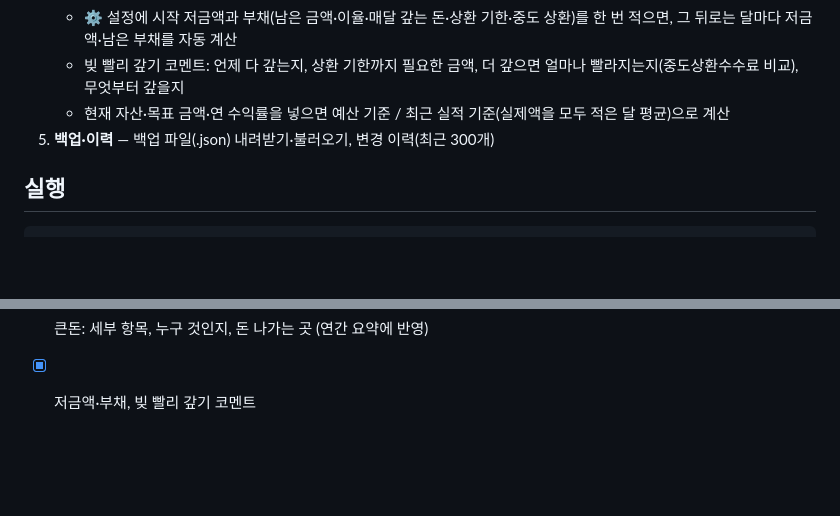
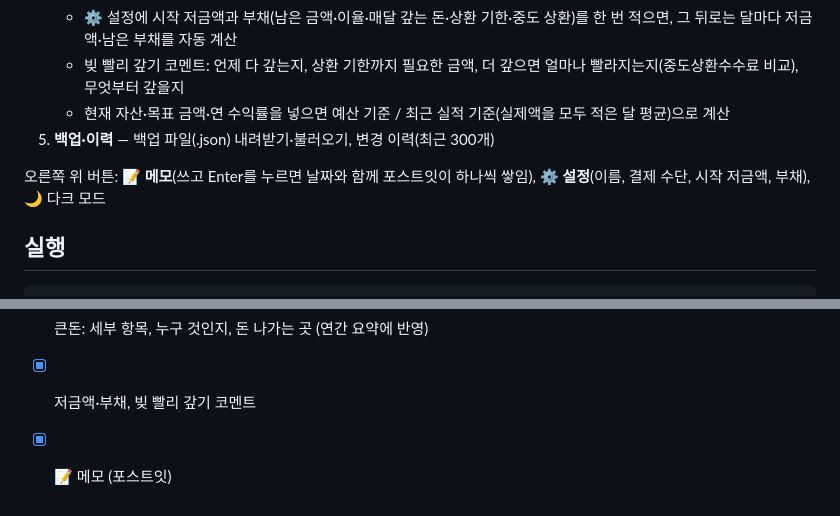
Before and after one commit to yujinfield/my-page, a Markdown page: budget/README.md, 2 parts joined by grey strips. GitHub-like rendering; blank space fills up the shorter version.

Commit message:
README에 📝 메모·⚙️ 설정 버튼 설명 추가
Co-Authored-By: Claude Opus 5.5 <noreply@anthropic.com>
Claude-Session: https://claude.ai/code/session_013kaha5vjaAxGnpxQ9Cvgkx

````diff
--- a/budget/README.md
+++ b/budget/README.md
@@ -24,6 +24,8 @@
    - 현재 자산·목표 금액·연 수익률을 넣으면 예산 기준 / 최근 실적 기준(실제액을 모두 적은 달 평균)으로 계산
 5. **백업·이력** — 백업 파일(.json) 내려받기·불러오기, 변경 이력(최근 300개)
 
+오른쪽 위 버튼: **📝 메모**(쓰고 Enter를 누르면 날짜와 함께 포스트잇이 하나씩 쌓임), **⚙️ 설정**(이름, 결제 수단, 시작 저금액, 부채), 🌙 다크 모드
+
 ## 실행
 
 ```bash
@@ -44,3 +46,4 @@ python3 -m http.server 8000   # http://localhost:8000/budget/
 - [x] 사람별 결제 수단
 - [x] 큰돈: 세부 항목, 누구 것인지, 돈 나가는 곳 (연간 요약에 반영)
 - [x] 저금액·부채, 빚 빨리 갚기 코멘트
+- [x] 📝 메모 (포스트잇)
````
